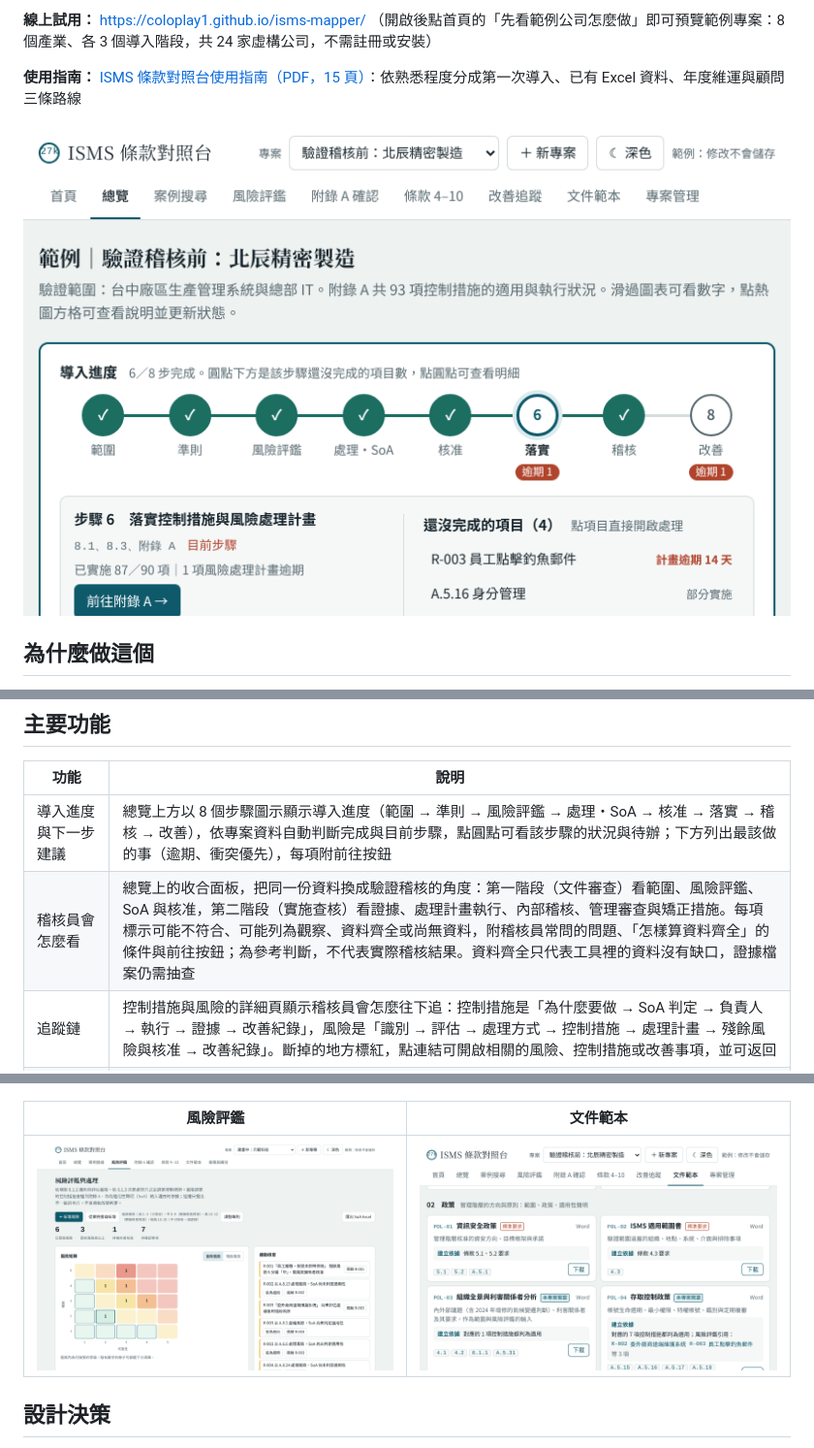
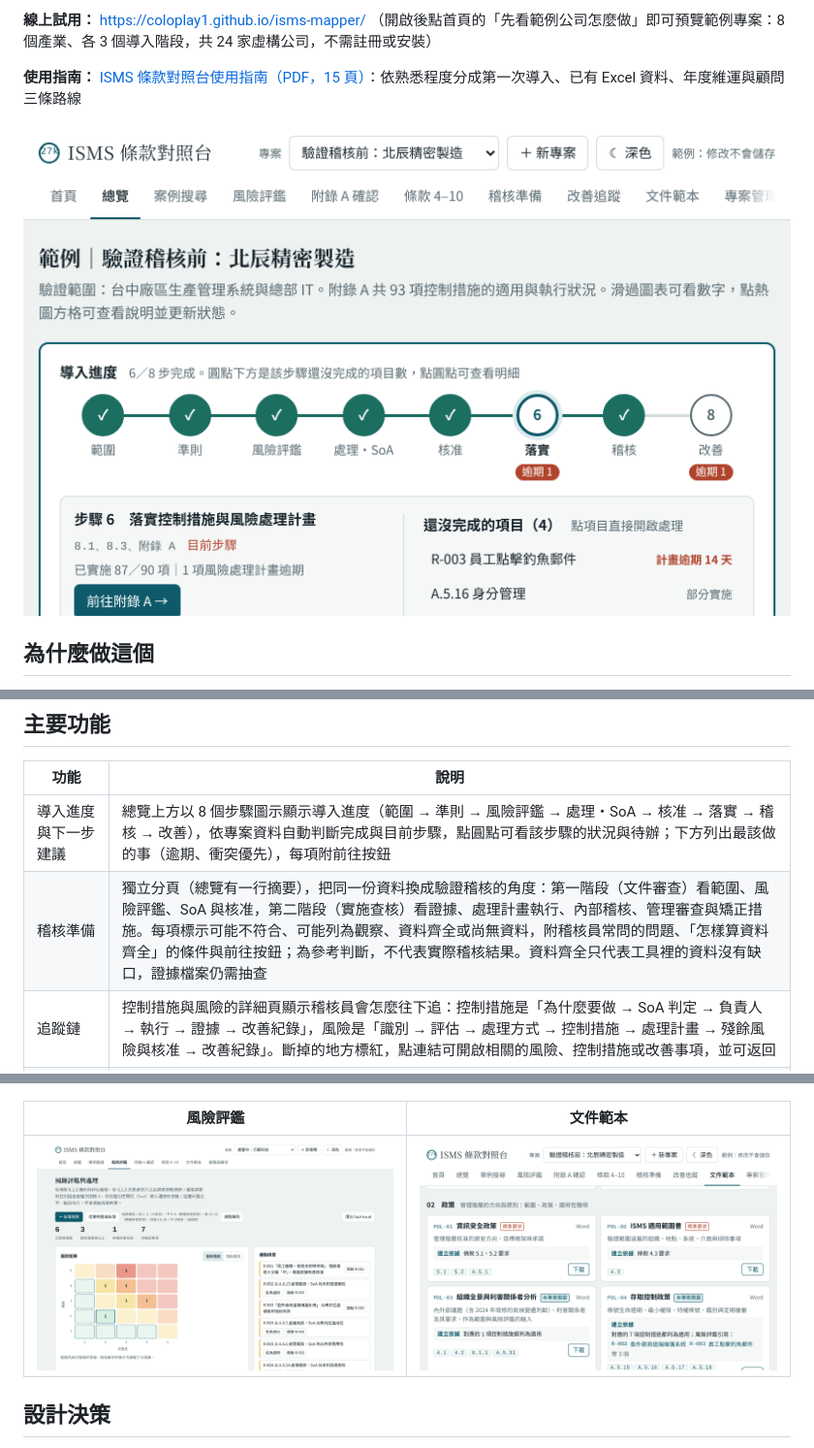
Before and after one commit to coloplay1/isms-mapper, a Markdown page: README.md, 3 parts joined by grey strips. Shown at 97% size. Rendered like a GitHub page; pictures changed too: docs/docs.png, docs/overview.png.

```diff
--- a/README.md
+++ b/README.md
@@ -22,7 +22,7 @@
 | 功能 | 說明 |
 |---|---|
 | 導入進度與下一步建議 | 總覽上方以 8 個步驟圖示顯示導入進度（範圍 → 準則 → 風險評鑑 → 處理・SoA → 核准 → 落實 → 稽核 → 改善），依專案資料自動判斷完成與目前步驟，點圓點可看該步驟的狀況與待辦；下方列出最該做的事（逾期、衝突優先），每項附前往按鈕 |
-| 稽核員會怎麼看 | 總覽上的收合面板，把同一份資料換成驗證稽核的角度：第一階段（文件審查）看範圍、風險評鑑、SoA 與核准，第二階段（實施查核）看證據、處理計畫執行、內部稽核、管理審查與矯正措施。每項標示可能不符合、可能列為觀察、資料齊全或尚無資料，附稽核員常問的問題、「怎樣算資料齊全」的條件與前往按鈕；為參考判斷，不代表實際稽核結果。資料齊全只代表工具裡的資料沒有缺口，證據檔案仍需抽查 |
+| 稽核準備 | 獨立分頁（總覽有一行摘要），把同一份資料換成驗證稽核的角度：第一階段（文件審查）看範圍、風險評鑑、SoA 與核准，第二階段（實施查核）看證據、處理計畫執行、內部稽核、管理審查與矯正措施。每項標示可能不符合、可能列為觀察、資料齊全或尚無資料，附稽核員常問的問題、「怎樣算資料齊全」的條件與前往按鈕；為參考判斷，不代表實際稽核結果。資料齊全只代表工具裡的資料沒有缺口，證據檔案仍需抽查 |
 | 追蹤鏈 | 控制措施與風險的詳細頁顯示稽核員會怎麼往下追：控制措施是「為什麼要做 → SoA 判定 → 負責人 → 執行 → 證據 → 改善紀錄」，風險是「識別 → 評估 → 處理方式 → 控制措施 → 處理計畫 → 殘餘風險與核准 → 改善紀錄」。斷掉的地方標紅，點連結可開啟相關的風險、控制措施或改善事項，並可返回 |
 | 案例搜尋 | 內建 104 個實務情境（含 DDoS、暴力破解、商業郵件詐騙、生成式 AI 等攻擊與新興風險）與同義詞字典，輸入「退職」「帳號沒關」「被駭了」也能找到對應條款；可新增組織自己的自訂案例，與內建案例一起搜尋並隨專案檔匯出 |
 | 風險評鑑與處理 | 依 6.1.2／6.1.3 登錄風險（資產、威脅、脆弱性、現有控制），5×5 矩陣評估固有與殘餘風險、選擇處理方式與控制措施；可從案例一鍵建立風險，並依描述建議控制措施；上方的風險管理流程圖（ISO/IEC 27005）顯示每一步的進度，點一下篩選卡住的風險 |
```
Also changed, not shown: CHANGELOG.md (+5 -0 lines), docs/changelog-detail.md (+13 -0 lines), 5 other files.
